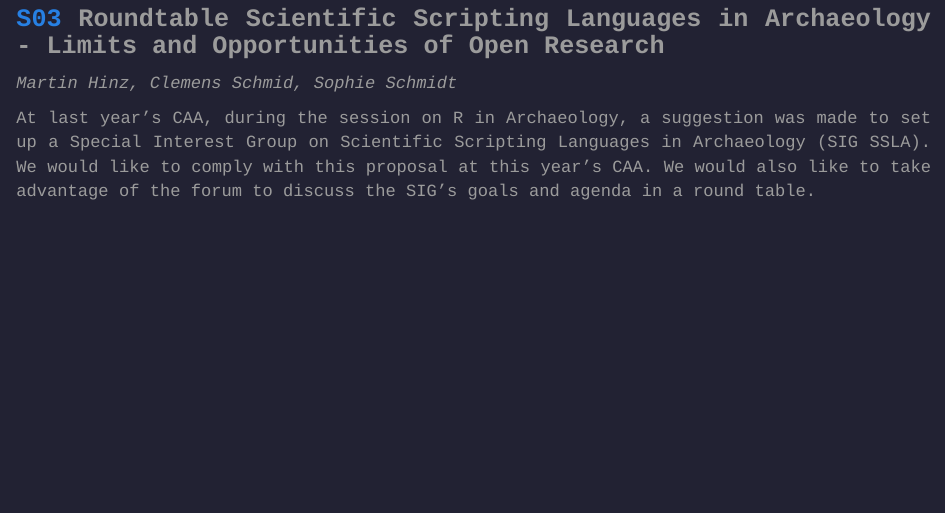
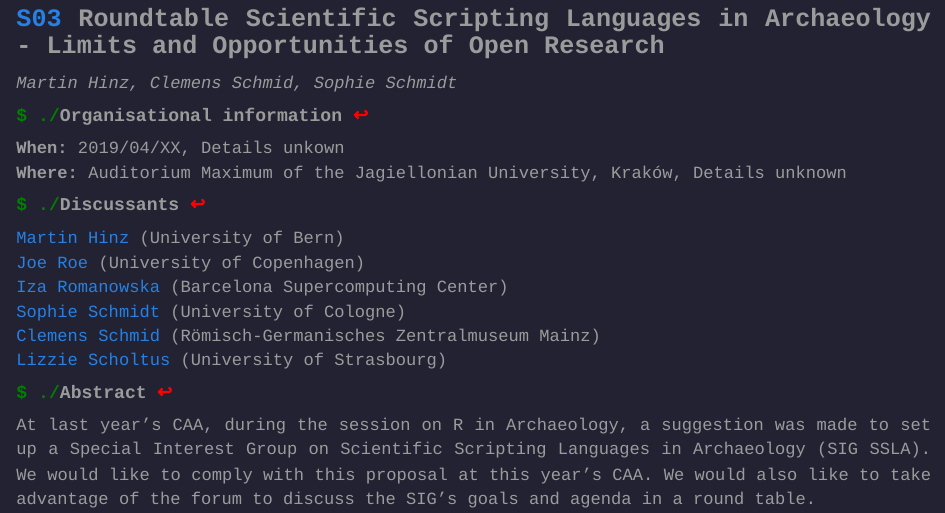
Before and after one commit to sslarch/sslarch.github.io, an R Markdown document (round_table.Rmd): the page in a window 1100 px wide, from 340 px down. Rendered offline with R 4.5, knitr and Pandoc, with nearby package versions.

Commit message:
some organisational information

```diff
--- a/round_table.Rmd
+++ b/round_table.Rmd
@@ -21,6 +21,22 @@ W   W    W     W      W     W      W     W    W   W
 
 *Martin Hinz, Clemens Schmid, Sophie Schmidt*
 
+### Organisational information
+
+**When:** 2019/04/XX, Details unkown
+**Where:** Auditorium Maximum of the Jagiellonian University, Kraków, Details unknown
+
+### Discussants
+
+[Martin Hinz](https://twitter.com/martinusrihhi) (University of Bern)
+[Joe Roe](https://twitter.com/joeroe90) (University of Copenhagen)
+[Iza Romanowska](https://twitter.com/iza_romanowska) (Barcelona Supercomputing Center)
+[Sophie Schmidt](https://twitter.com/idhrenil) (University of Cologne)
+[Clemens Schmid](https://twitter.com/nevromecs) (Römisch-Germanisches Zentralmuseum Mainz)
+[Lizzie Scholtus](https://twitter.com/scholtuslizzie) (University of Strasbourg)
+
+### Abstract
+
 At last year's CAA, during the session on R in Archaeology, a suggestion was made to set up a Special Interest Group on Scientific Scripting Languages in Archaeology (SIG SSLA). We would like to comply with this proposal at this year's CAA. We would also like to take advantage of the forum to discuss the SIG's goals and agenda in a round table.
 
 A scripting language is a programming language that allows interaction with a software interpreter to perform operations on data. It does usually not require compilation and is therefore associated with a rapid and agile development style that is particularly suitable for research, analysis and visualization of scientific data. Scripting languages may include but are not limited to R, Netlogo, Stan, OxCal, Bash or Python.
```
Also changed, not shown: hackathon.Rmd (+8 -1 lines), hackathon.html, round_table.html.
